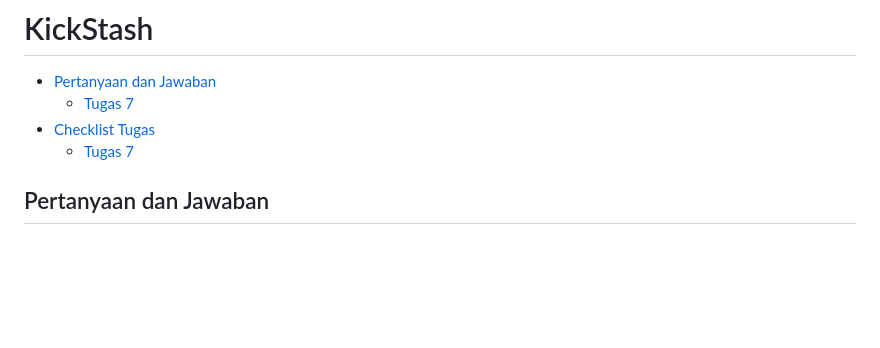
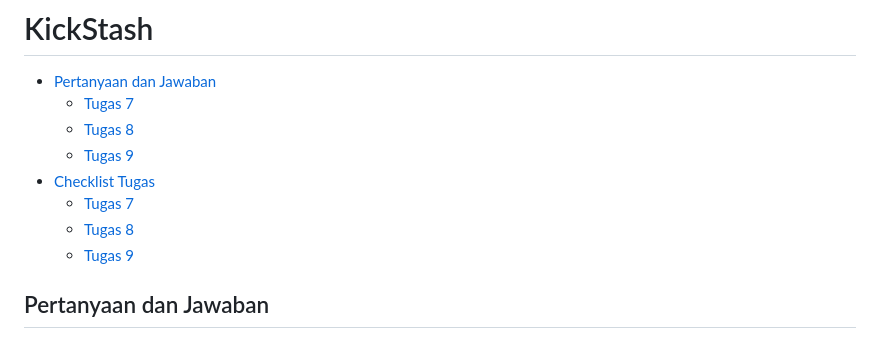
Before and after one commit to absolutepraya/kickstash-mobile, a Markdown page: README.md, the part around the change. Drawn GitHub-style; blank space fills up the shorter version.

Commit message:
Not part of tugas, updated contents on top of REAMDE

```diff
--- a/README.md
+++ b/README.md
@@ -2,8 +2,12 @@
 
 -   [Pertanyaan dan Jawaban](#Pertanyaan-dan-Jawaban)
     -   [Tugas 7](#Tugas-7--Pertanyaan-dan-Jawaban)
+    -   [Tugas 8](#Tugas-8--Pertanyaan-dan-Jawaban)
+    -   [Tugas 9](#Tugas-9--Pertanyaan-dan-Jawaban)
 -   [Checklist Tugas](#Checklist-Tugas)
     -   [Tugas 7](#Tugas-7--Checklist)
+    -   [Tugas 8](#Tugas-8--Checklist)
+    -   [Tugas 9](#Tugas-9--Checklist)
 
 ## Pertanyaan dan Jawaban
 
```
